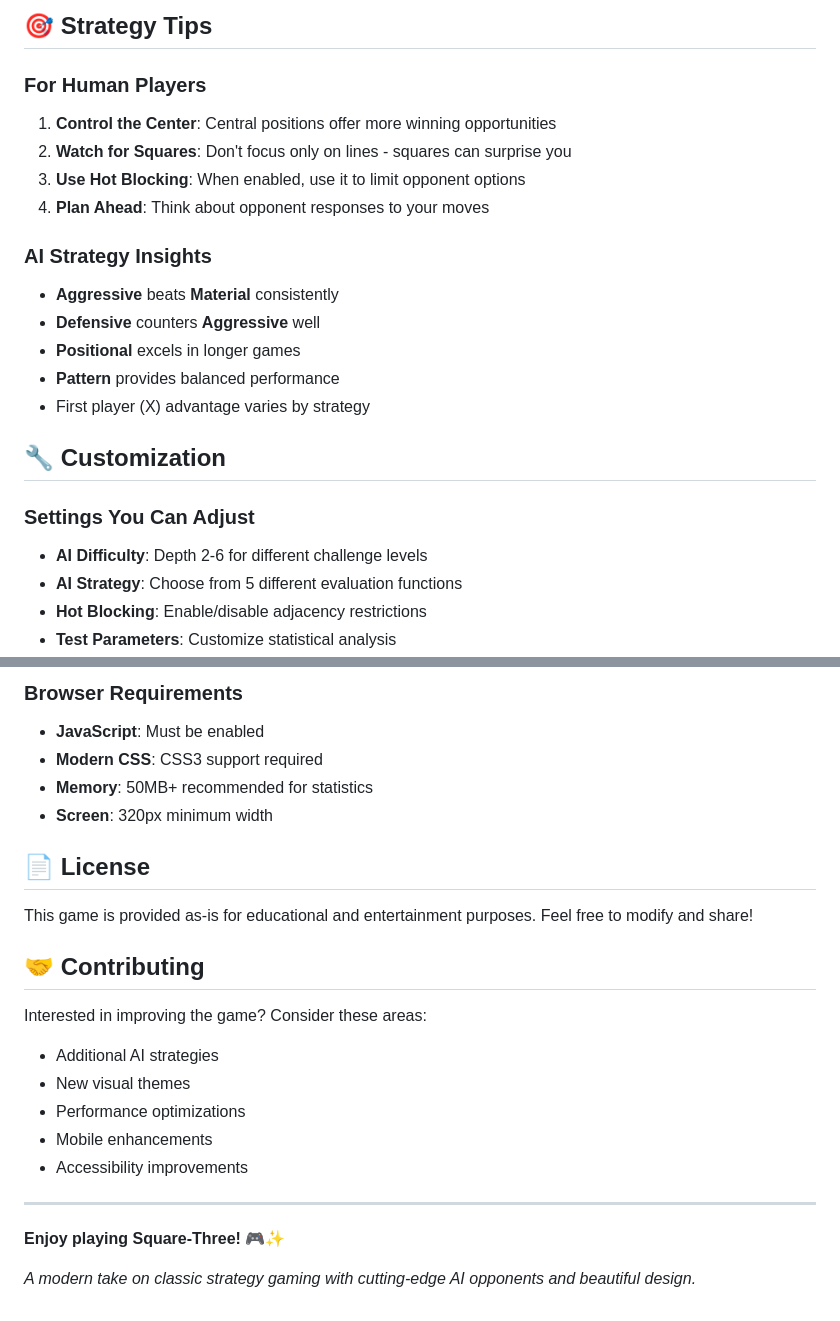
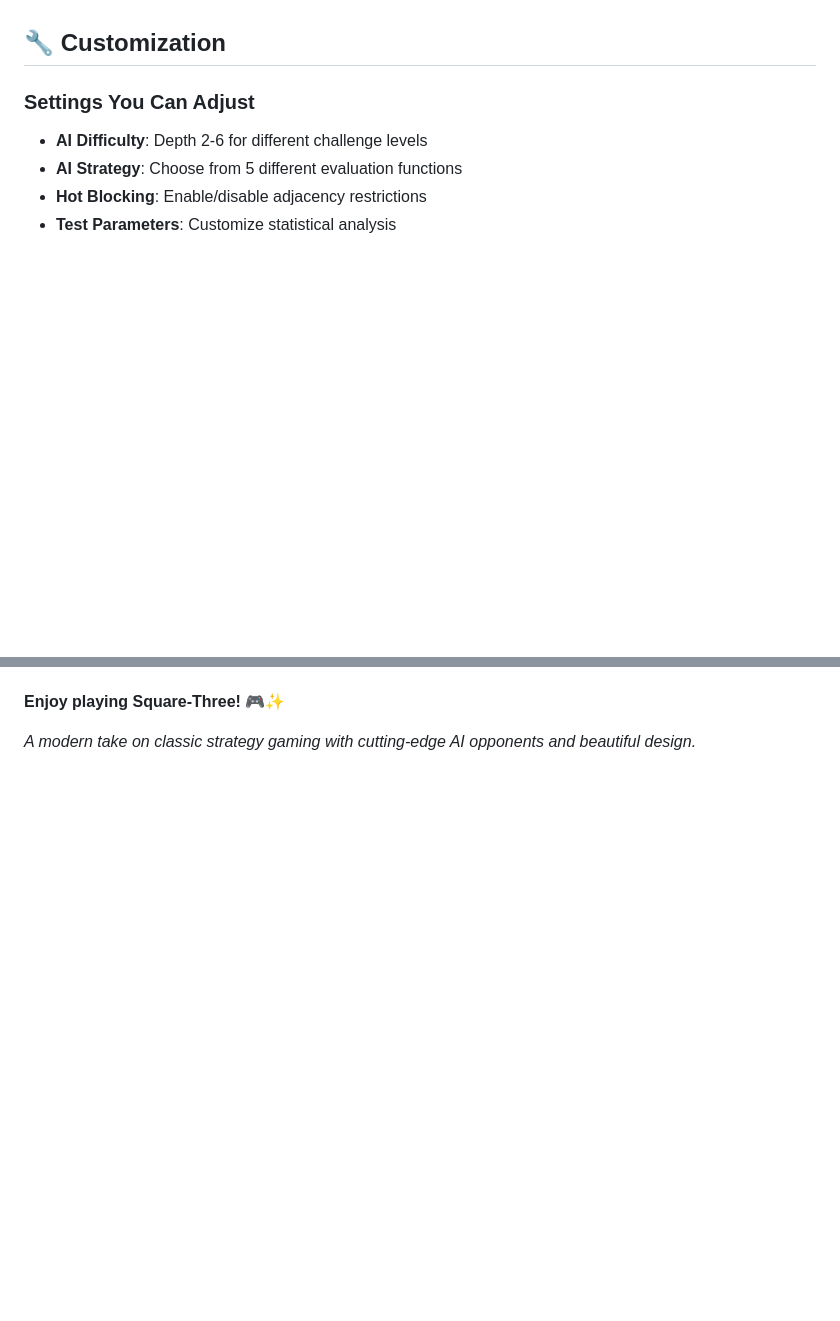
Before and after one commit to TalKleinBgu/Square-Three, a Markdown page: README.md, 2 parts joined by grey strips. GitHub-like rendering; blank space fills up the shorter version.

```diff
--- a/README.md
+++ b/README.md
@@ -209,18 +154,3 @@ When enabled (default), players cannot place their symbol adjacent (horizontally
-## 🎯 Strategy Tips
-
-### For Human Players
-1. **Control the Center**: Central positions offer more winning opportunities
-2. **Watch for Squares**: Don't focus only on lines - squares can surprise you
-3. **Use Hot Blocking**: When enabled, use it to limit opponent options
-4. **Plan Ahead**: Think about opponent responses to your moves
-
-### AI Strategy Insights
-- **Aggressive** beats **Material** consistently
-- **Defensive** counters **Aggressive** well
-- **Positional** excels in longer games
-- **Pattern** provides balanced performance
-- First player (X) advantage varies by strategy
-
 ## 🔧 Customization
 
 ### Settings You Can Adjust
@@ -285,23 +170,3 @@ When enabled (default), players cannot place their symbol adjacent (horizontally
-### Browser Requirements
-- **JavaScript**: Must be enabled
-- **Modern CSS**: CSS3 support required
-- **Memory**: 50MB+ recommended for statistics
-- **Screen**: 320px minimum width
-
-## 📄 License
-
-This game is provided as-is for educational and entertainment purposes. Feel free to modify and share!
-
-## 🤝 Contributing
-
-Interested in improving the game? Consider these areas:
-- Additional AI strategies
-- New visual themes
-- Performance optimizations
-- Mobile enhancements
-- Accessibility improvements
-
----
 
 **Enjoy playing Square-Three!** 🎮✨
 
```
Also changed, not shown: other parts of README.md (+0 -100 lines).
